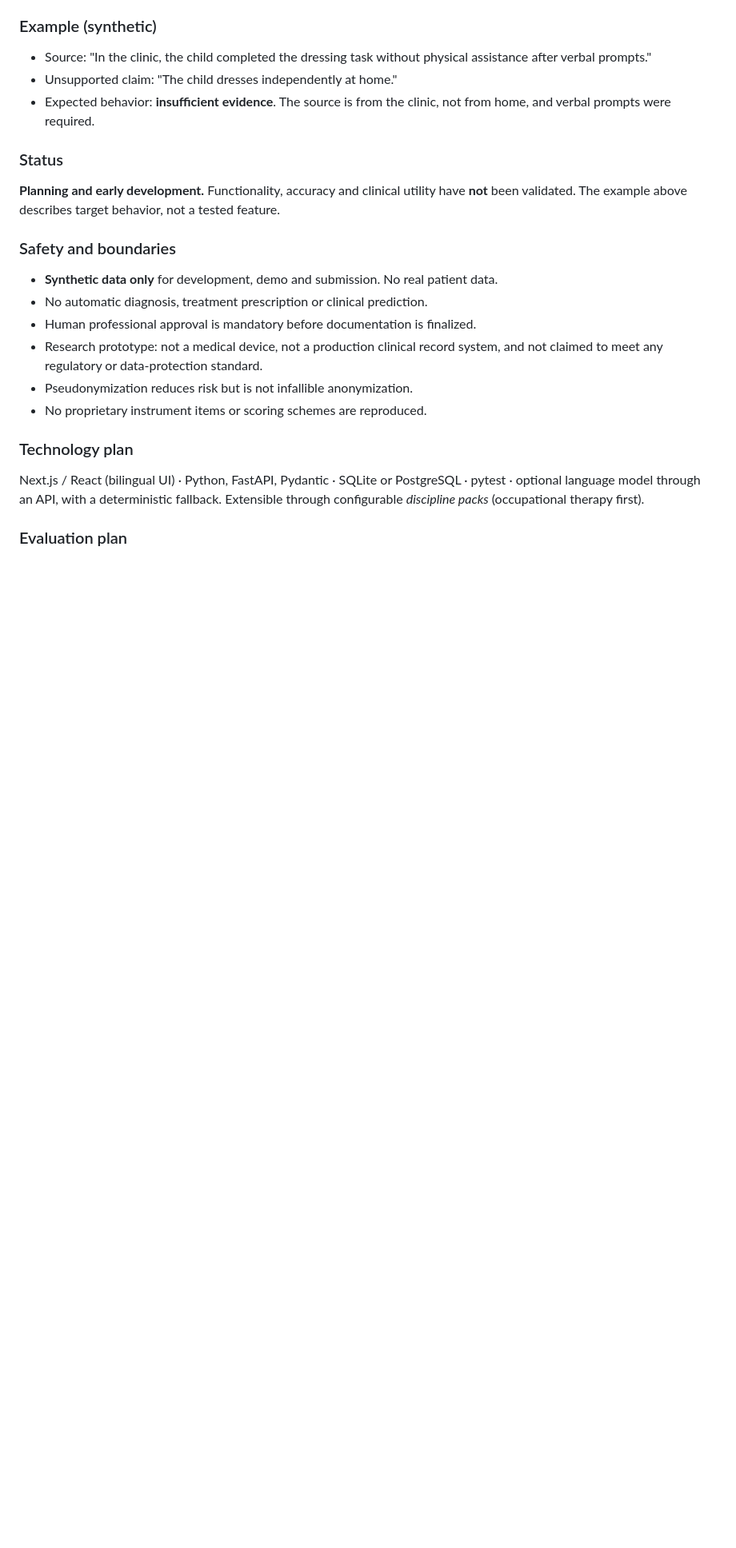
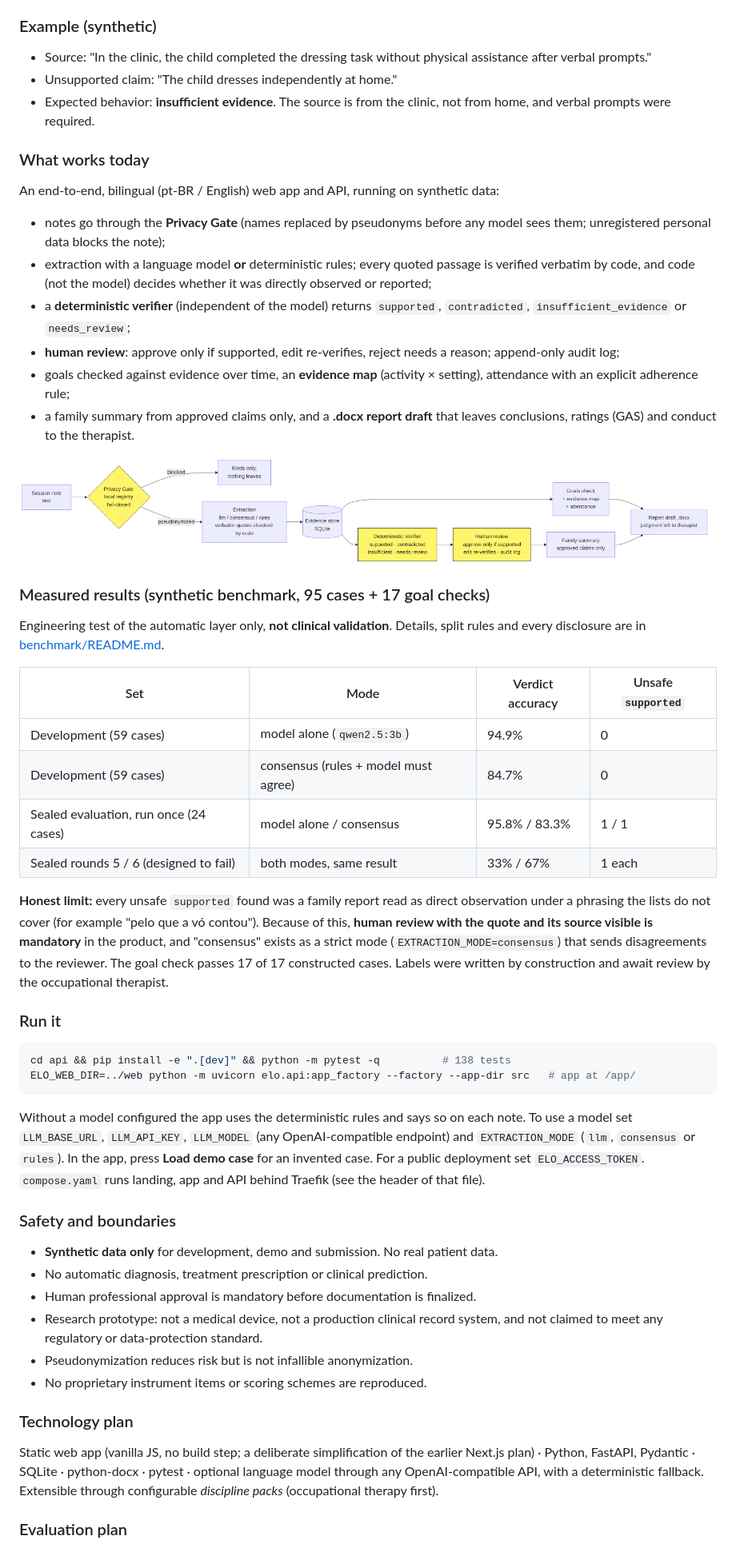
Before and after one commit to Ralado51/elo-evidence-to-impact, a Markdown page: README.md, the part around one of its changes. Shown at 80% size. GitHub-like rendering; pictures changed too: docs/architecture.png (added); blank space fills up the shorter version.

Commit message:
README: results, run instructions, architecture diagram; video script
Co-Authored-By: Claude Sonnet 5.5 <noreply@anthropic.com>
Claude-Session: https://claude.ai/code/session_01CJFzb2Vn5zTCrf6s6wiQeR

````diff
--- a/README.md
+++ b/README.md
@@ -35,9 +35,40 @@ Elo Evidence-to-Impact is an independent prototype that turns **synthetic pediat
 - Unsupported claim: "The child dresses independently at home."
 - Expected behavior: **insufficient evidence**. The source is from the clinic, not from home, and verbal prompts were required.
 
-### Status
+### What works today
 
-**Planning and early development.** Functionality, accuracy and clinical utility have **not** been validated. The example above describes target behavior, not a tested feature.
+An end-to-end, bilingual (pt-BR / English) web app and API, running on synthetic data:
+
+- notes go through the **Privacy Gate** (names replaced by pseudonyms before any model sees them; unregistered personal data blocks the note);
+- extraction with a language model **or** deterministic rules; every quoted passage is verified verbatim by code, and code (not the model) decides whether it was directly observed or reported;
+- a **deterministic verifier** (independent of the model) returns `supported`, `contradicted`, `insufficient_evidence` or `needs_review`;
+- **human review**: approve only if supported, edit re-verifies, reject needs a reason; append-only audit log;
+- goals checked against evidence over time, an **evidence map** (activity × setting), attendance with an explicit adherence rule;
+- a family summary from approved claims only, and a **.docx report draft** that leaves conclusions, ratings (GAS) and conduct to the therapist.
+
+![Architecture](docs/architecture.png)
+
+### Measured results (synthetic benchmark, 95 cases + 17 goal checks)
+
+Engineering test of the automatic layer only, **not clinical validation**. Details, split rules and every disclosure are in [benchmark/README.md](benchmark/README.md).
+
+| Set | Mode | Verdict accuracy | Unsafe `supported` |
+|---|---|---|---|
+| Development (59 cases) | model alone (`qwen2.5:3b`) | 94.9% | 0 |
+| Development (59 cases) | consensus (rules + model must agree) | 84.7% | 0 |
+| Sealed evaluation, run once (24 cases) | model alone / consensus | 95.8% / 83.3% | 1 / 1 |
+| Sealed rounds 5 / 6 (designed to fail) | both modes, same result | 33% / 67% | 1 each |
+
+**Honest limit:** every unsafe `supported` found was a family report read as direct observation under a phrasing the lists do not cover (for example "pelo que a vó contou"). Because of this, **human review with the quote and its source visible is mandatory** in the product, and "consensus" exists as a strict mode (`EXTRACTION_MODE=consensus`) that sends disagreements to the reviewer. The goal check passes 17 of 17 constructed cases. Labels were written by construction and await review by the occupational therapist.
+
+### Run it
+
+```bash
+cd api && pip install -e ".[dev]" && python -m pytest -q          # 138 tests
+ELO_WEB_DIR=../web python -m uvicorn elo.api:app_factory --factory --app-dir src   # app at /app/
+```
+
+Without a model configured the app uses the deterministic rules and says so on each note. To use a model set `LLM_BASE_URL`, `LLM_API_KEY`, `LLM_MODEL` (any OpenAI-compatible endpoint) and `EXTRACTION_MODE` (`llm`, `consensus` or `rules`). In the app, press **Load demo case** for an invented case. For a public deployment set `ELO_ACCESS_TOKEN`. `compose.yaml` runs landing, app and API behind Traefik (see the header of that file).
 
 ### Safety and boundaries
 
@@ -50,7 +81,7 @@ Elo Evidence-to-Impact is an independent prototype that turns **synthetic pediat
 
 ### Technology plan
 
-Next.js / React (bilingual UI) · Python, FastAPI, Pydantic · SQLite or PostgreSQL · pytest · optional language model through an API, with a deterministic fallback. Extensible through configurable *discipline packs* (occupational therapy first).
+Static web app (vanilla JS, no build step; a deliberate simplification of the earlier Next.js plan) · Python, FastAPI, Pydantic · SQLite · python-docx · pytest · optional language model through any OpenAI-compatible API, with a deterministic fallback. Extensible through configurable *discipline packs* (occupational therapy first).
 
 ### Evaluation plan
 
````
Also changed, not shown: other parts of README.md (+37 -6 lines), docs/roteiro-video.md (added, +22 -0 lines), 2 other files.
